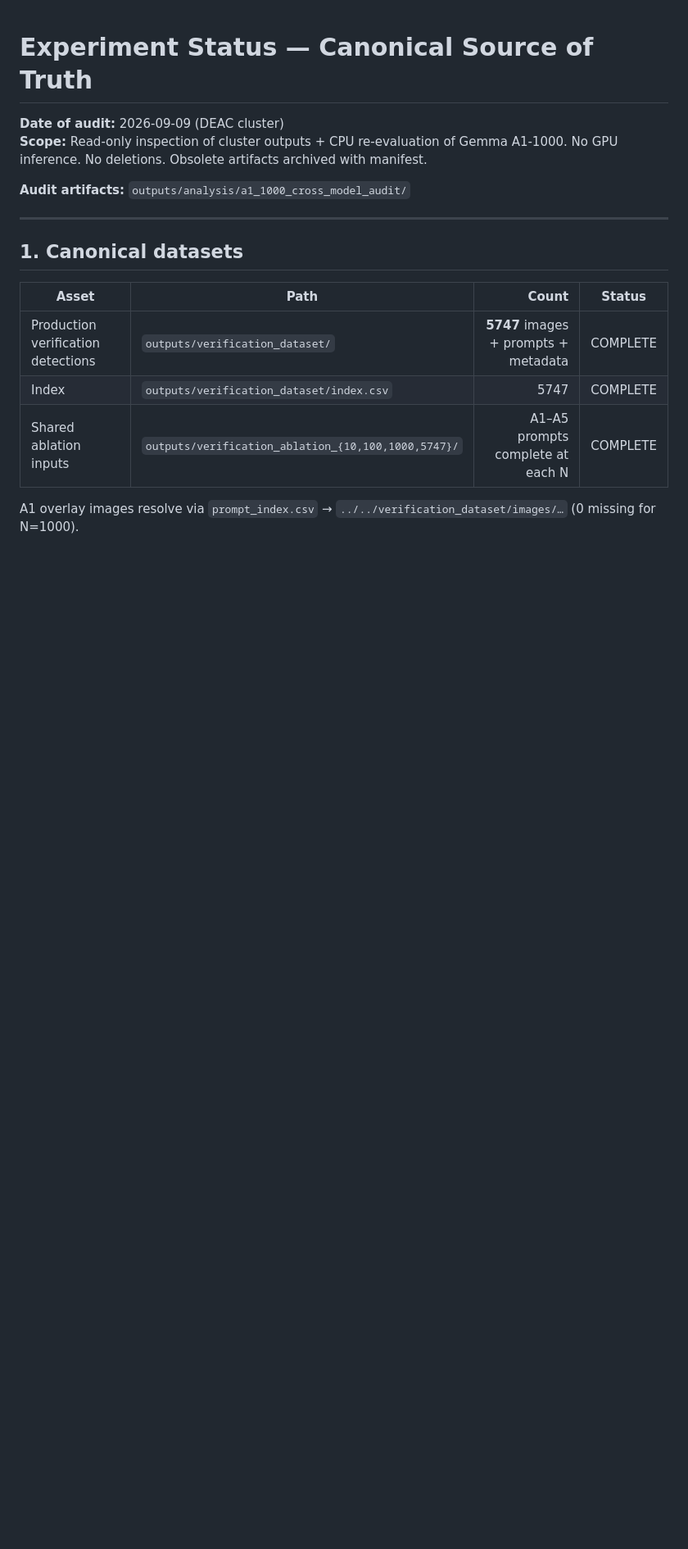
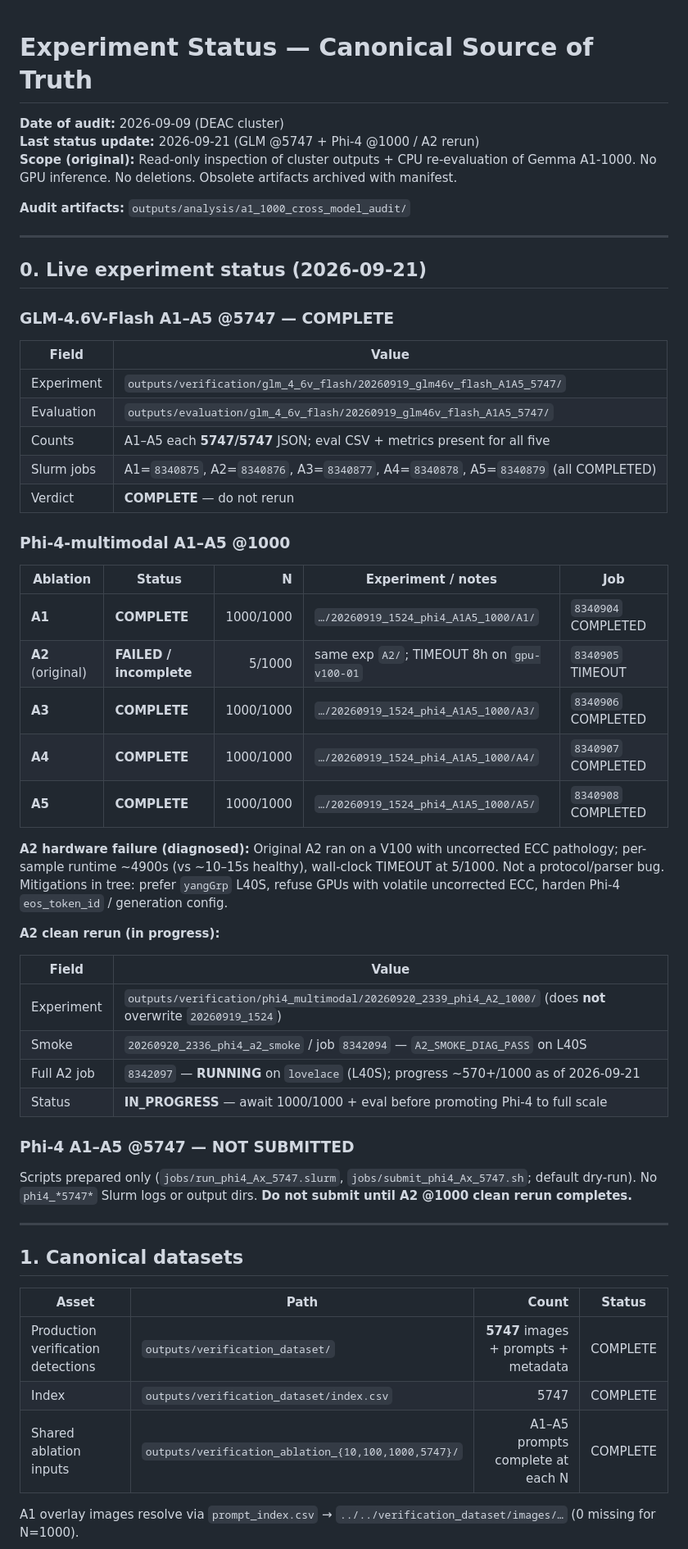
Before and after one commit to AnnieZX/wild-palm-lvm-verification, a Markdown page: docs/EXPERIMENT_STATUS_CANONICAL.md, the part around one of its changes. Shown at 82% size. GitHub-like rendering; blank space fills up the shorter version.

```diff
--- a/docs/EXPERIMENT_STATUS_CANONICAL.md
+++ b/docs/EXPERIMENT_STATUS_CANONICAL.md
@@ -1,9 +1,49 @@
 # Experiment Status — Canonical Source of Truth
 
 **Date of audit:** 2026-09-09 (DEAC cluster)
-**Scope:** Read-only inspection of cluster outputs + CPU re-evaluation of Gemma A1-1000. No GPU inference. No deletions. Obsolete artifacts archived with manifest.
+**Last status update:** 2026-09-21 (GLM @5747 + Phi-4 @1000 / A2 rerun)
+**Scope (original):** Read-only inspection of cluster outputs + CPU re-evaluation of Gemma A1-1000. No GPU inference. No deletions. Obsolete artifacts archived with manifest.
 
 **Audit artifacts:** `outputs/analysis/a1_1000_cross_model_audit/`
+
+---
+
+## 0. Live experiment status (2026-09-21)
+
+### GLM-4.6V-Flash A1–A5 @5747 — **COMPLETE**
+
+| Field | Value |
+|-------|-------|
+| Experiment | `outputs/verification/glm_4_6v_flash/20260919_glm46v_flash_A1A5_5747/` |
+| Evaluation | `outputs/evaluation/glm_4_6v_flash/20260919_glm46v_flash_A1A5_5747/` |
+| Counts | A1–A5 each **5747/5747** JSON; eval CSV + metrics present for all five |
+| Slurm jobs | A1=`8340875`, A2=`8340876`, A3=`8340877`, A4=`8340878`, A5=`8340879` (all COMPLETED) |
+| Verdict | **COMPLETE** — do not rerun |
+
+### Phi-4-multimodal A1–A5 @1000
+
+| Ablation | Status | N | Experiment / notes | Job |
+|----------|--------|--:|--------------------|-----|
+| **A1** | **COMPLETE** | 1000/1000 | `…/20260919_1524_phi4_A1A5_1000/A1/` | `8340904` COMPLETED |
+| **A2** (original) | **FAILED / incomplete** | 5/1000 | same exp `A2/`; TIMEOUT 8h on `gpu-v100-01` | `8340905` TIMEOUT |
+| **A3** | **COMPLETE** | 1000/1000 | `…/20260919_1524_phi4_A1A5_1000/A3/` | `8340906` COMPLETED |
+| **A4** | **COMPLETE** | 1000/1000 | `…/20260919_1524_phi4_A1A5_1000/A4/` | `8340907` COMPLETED |
+| **A5** | **COMPLETE** | 1000/1000 | `…/20260919_1524_phi4_A1A5_1000/A5/` | `8340908` COMPLETED |
+
+**A2 hardware failure (diagnosed):** Original A2 ran on a V100 with uncorrected ECC pathology; per-sample runtime ~4900s (vs ~10–15s healthy), wall-clock TIMEOUT at 5/1000. Not a protocol/parser bug. Mitigations in tree: prefer `yangGrp` L40S, refuse GPUs with volatile uncorrected ECC, harden Phi-4 `eos_token_id` / generation config.
+
+**A2 clean rerun (in progress):**
+
+| Field | Value |
+|-------|-------|
+| Experiment | `outputs/verification/phi4_multimodal/20260920_2339_phi4_A2_1000/` (does **not** overwrite `20260919_1524`) |
+| Smoke | `20260920_2336_phi4_a2_smoke` / job `8342094` — `A2_SMOKE_DIAG_PASS` on L40S |
+| Full A2 job | `8342097` — **RUNNING** on `lovelace` (L40S); progress ~570+/1000 as of 2026-09-21 |
+| Status | **IN_PROGRESS** — await 1000/1000 + eval before promoting Phi-4 to full scale |
+
+### Phi-4 A1–A5 @5747 — **NOT SUBMITTED**
+
+Scripts prepared only (`jobs/run_phi4_Ax_5747.slurm`, `jobs/submit_phi4_Ax_5747.sh`; default dry-run). No `phi4_*5747*` Slurm logs or output dirs. **Do not submit until A2 @1000 clean rerun completes.**
 
 ---
 
```
Also changed, not shown: other parts of docs/EXPERIMENT_STATUS_CANONICAL.md (+13 -10 lines).
